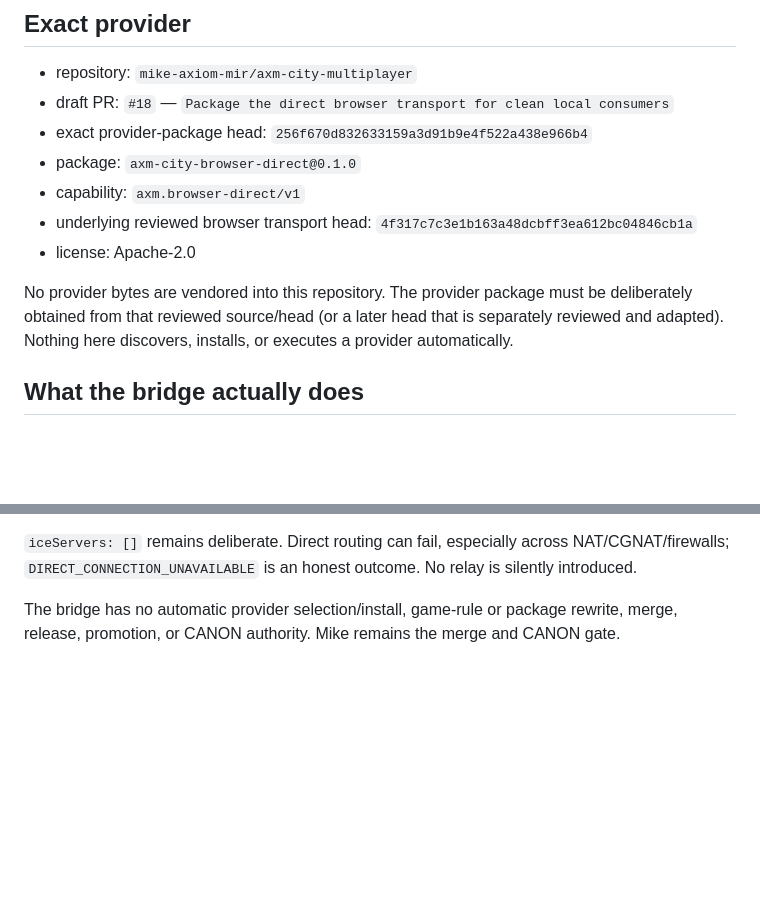
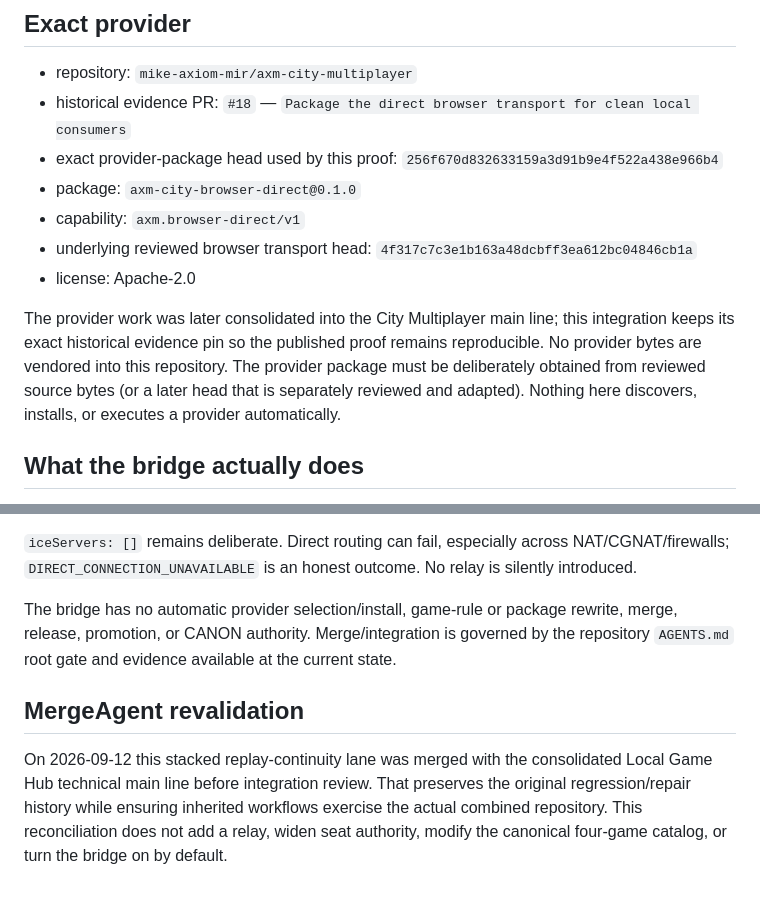
Before and after one commit to mike-axiom-mir/axm-local-game-hub, a Markdown page: integrations/city-browser-direct/README.md, 2 parts joined by grey strips. Drawn GitHub-style; blank space fills up the shorter version.

Commit message:
Preserve replay documentation under current root gate

```diff
--- a/integrations/city-browser-direct/README.md
+++ b/integrations/city-browser-direct/README.md
@@ -9,17 +9,19 @@ it does not change Robo Pong Cross physics or seat rules.
 ## Exact provider
 
 - repository: `mike-axiom-mir/axm-city-multiplayer`
-- draft PR: `#18` — `Package the direct browser transport for clean local consumers`
-- exact provider-package head: `256f670d832633159a3d91b9e4f522a438e966b4`
+- historical evidence PR: `#18` — `Package the direct browser transport for clean local consumers`
+- exact provider-package head used by this proof: `256f670d832633159a3d91b9e4f522a438e966b4`
 - package: `axm-city-browser-direct@0.1.0`
 - capability: `axm.browser-direct/v1`
 - underlying reviewed browser transport head: `4f317c7c3e1b163a48dcbff3ea612bc04846cb1a`
 - license: Apache-2.0
 
-No provider bytes are vendored into this repository. The provider package must
-be deliberately obtained from that reviewed source/head (or a later head that
-is separately reviewed and adapted). Nothing here discovers, installs, or
-executes a provider automatically.
+The provider work was later consolidated into the City Multiplayer main line;
+this integration keeps its exact historical evidence pin so the published proof
+remains reproducible. No provider bytes are vendored into this repository. The
+provider package must be deliberately obtained from reviewed source bytes (or a
+later head that is separately reviewed and adapted). Nothing here discovers,
+installs, or executes a provider automatically.
 
 ## What the bridge actually does
 
@@ -129,5 +131,15 @@ NAT/CGNAT/firewalls; `DIRECT_CONNECTION_UNAVAILABLE` is an honest outcome. No
 relay is silently introduced.
 
 The bridge has no automatic provider selection/install, game-rule or package
-rewrite, merge, release, promotion, or CANON authority. Mike remains the merge
-and CANON gate.
+rewrite, merge, release, promotion, or CANON authority. Merge/integration is
+governed by the repository `AGENTS.md` root gate and evidence available at the
+current state.
+
+## MergeAgent revalidation
+
+On 2026-09-12 this stacked replay-continuity lane was merged with the
+consolidated Local Game Hub technical main line before integration review. That
+preserves the original regression/repair history while ensuring inherited
+workflows exercise the actual combined repository. This reconciliation does not
+add a relay, widen seat authority, modify the canonical four-game catalog, or
+turn the bridge on by default.
```
